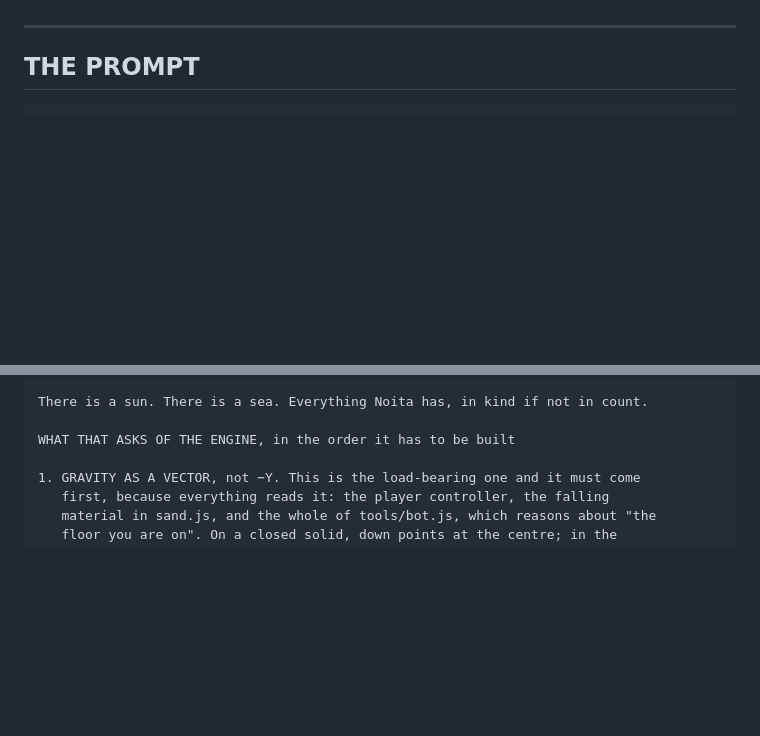
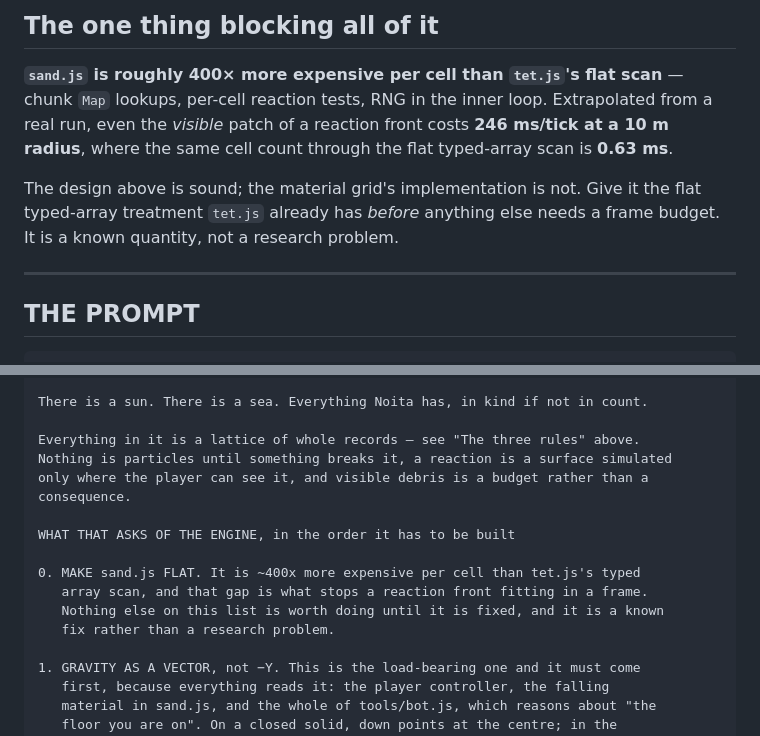
Before and after one commit to le-birnes/campo-minado, a Markdown page: NEXT.md, 2 parts joined by grey strips. GitHub-like rendering; blank space fills up the shorter version.

```diff
--- a/NEXT.md
+++ b/NEXT.md
@@ -28,3 +88,14 @@ sand sinks through both; no chunk-seam artifacts.
+## The one thing blocking all of it
+
+**`sand.js` is roughly 400× more expensive per cell than `tet.js`'s flat scan** —
+chunk `Map` lookups, per-cell reaction tests, RNG in the inner loop. Extrapolated
+from a real run, even the *visible* patch of a reaction front costs **246 ms/tick
+at a 10 m radius**, where the same cell count through the flat typed-array scan
+is **0.63 ms**.
+
+The design above is sound; the material grid's implementation is not. Give it the
+flat typed-array treatment `tet.js` already has *before* anything else needs a
+frame budget. It is a known quantity, not a research problem.
 
 ---
 
@@ -52,7 +123,17 @@ face is a region.
 
 There is a sun. There is a sea. Everything Noita has, in kind if not in count.
 
+Everything in it is a lattice of whole records — see "The three rules" above.
+Nothing is particles until something breaks it, a reaction is a surface simulated
+only where the player can see it, and visible debris is a budget rather than a
+consequence.
+
 WHAT THAT ASKS OF THE ENGINE, in the order it has to be built
+
+0. MAKE sand.js FLAT. It is ~400x more expensive per cell than tet.js's typed
+   array scan, and that gap is what stops a reaction front fitting in a frame.
+   Nothing else on this list is worth doing until it is fixed, and it is a known
+   fix rather than a research problem.
 
 1. GRAVITY AS A VECTOR, not −Y. This is the load-bearing one and it must come
    first, because everything reads it: the player controller, the falling
```
Also changed, not shown: other parts of NEXT.md (+60 -0 lines).
